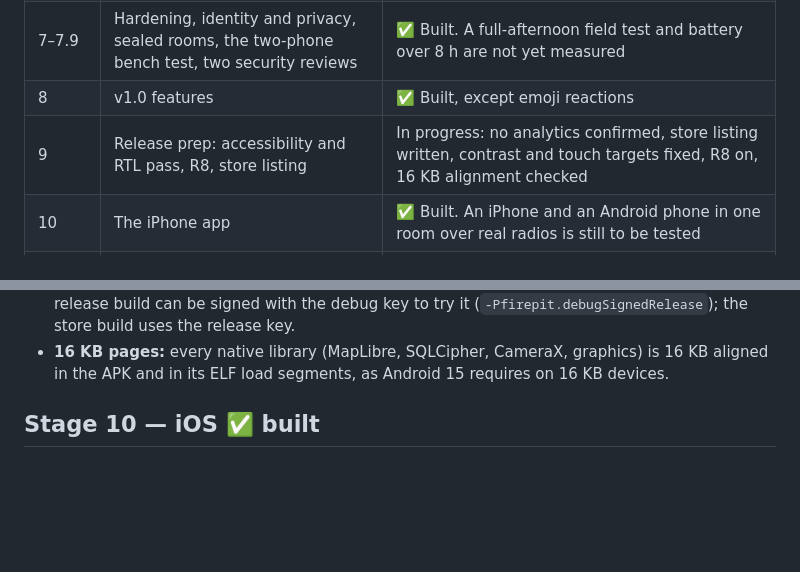
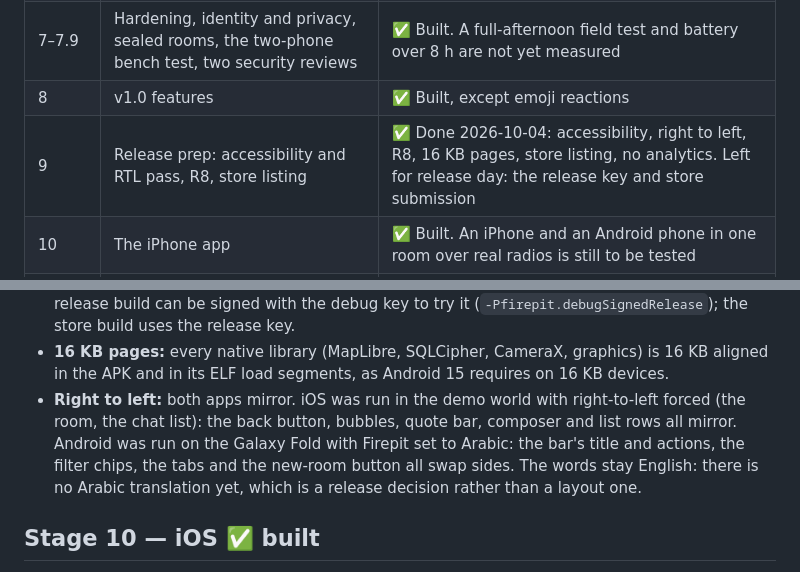
Before and after one commit to sarmadjari/Firepit, a Markdown page: docs/build-plan.md, 2 parts joined by grey strips. GitHub-like rendering; blank space fills up the shorter version.

Commit message:
docs(release): record the right-to-left pass, and Stage 9 done
Both apps mirror correctly. iOS ran in the demo world with right to left
forced: the back button, bubbles, quote bar, composer and list rows all
mirror. Android ran on a Galaxy Fold with Firepit set to Arabic: the
bar's title and actions, the filter chips, the tabs and the new-room
button all swap sides.

With this, Stage 9's checklist is done: accessibility, right to left,
R8, 16 KB pages, the store listing, and no analytics. What remains
belongs to release day: the release key and store submission. An Arabic
translation is noted as a release decision, not a layout fault.

Co-authored-by: Copilot <223556219+Copilot@users.noreply.github.com>

```diff
--- a/docs/build-plan.md
+++ b/docs/build-plan.md
@@ -22,7 +22,7 @@ RTL-ready from Stage 3) · invite-link domain deferred until Stage 8.
 | 3–6 | Adaptive shell and design system, rooms and QR invites, chat, map and location | ✅ Built. The exit proofs that need people outdoors wait for the field test |
 | 7–7.9 | Hardening, identity and privacy, sealed rooms, the two-phone bench test, two security reviews | ✅ Built. A full-afternoon field test and battery over 8 h are not yet measured |
 | 8 | v1.0 features | ✅ Built, except emoji reactions |
-| 9 | Release prep: accessibility and RTL pass, R8, store listing | In progress: no analytics confirmed, store listing written, contrast and touch targets fixed, R8 on, 16 KB alignment checked |
+| 9 | Release prep: accessibility and RTL pass, R8, store listing | ✅ Done 2026-10-04: accessibility, right to left, R8, 16 KB pages, store listing, no analytics. Left for release day: the release key and store submission |
 | 10 | The iPhone app | ✅ Built. An iPhone and an Android phone in one room over real radios is still to be tested |
 | 11 | Security within Meshtastic's limits: Signal-grade protections where the radio allows, with no message growing by a byte | In progress: Phase 1 done on both apps, Phase 2 next |
 | 12 | Large screens: the conversation and the map side by side on foldables, tablets and wide windows; the phone app in narrow ones | Built on both apps, 2026-10-04 (decisions U-8 to U-14, UX §11.4). Open: the chat-to-map actions, which need features not built yet; the iOS 27.1 fold APIs; Figma frames; device runs on an iPhone Duo, a Flip and a TriFold |
@@ -833,6 +833,11 @@ no analytics confirmed.
   build uses the release key.
 - **16 KB pages:** every native library (MapLibre, SQLCipher, CameraX, graphics) is 16 KB aligned in
   the APK and in its ELF load segments, as Android 15 requires on 16 KB devices.
+- **Right to left:** both apps mirror. iOS was run in the demo world with right-to-left forced (the
+  room, the chat list): the back button, bubbles, quote bar, composer and list rows all mirror.
+  Android was run on the Galaxy Fold with Firepit set to Arabic: the bar's title and actions, the
+  filter chips, the tabs and the new-room button all swap sides. The words stay English: there is no
+  Arabic translation yet, which is a release decision rather than a layout one.
 
 ## Stage 10 — iOS ✅ built
 
```
